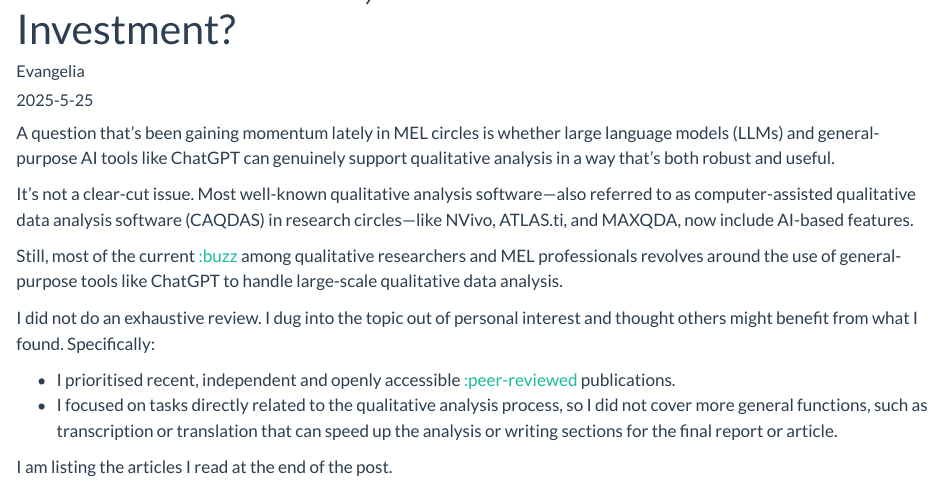
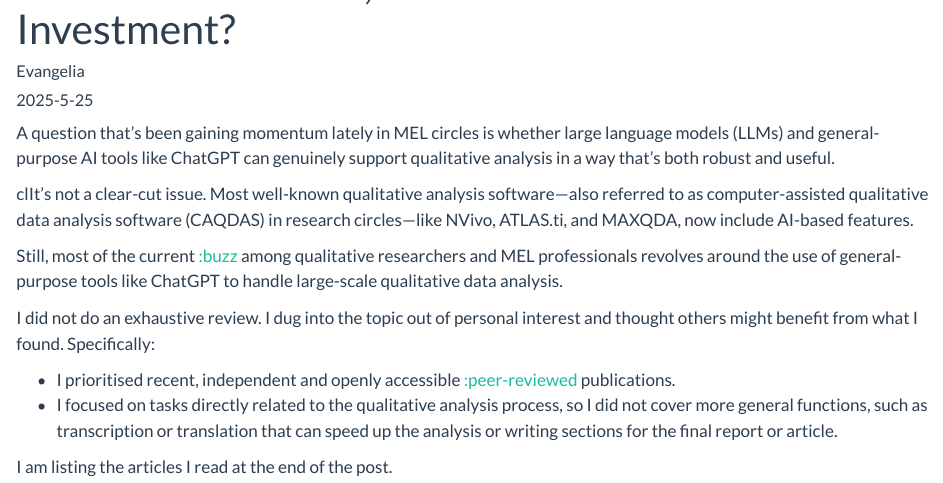
Before and after one commit to evangeliaberdou/evangeliaberdou.github.io, a Quarto document (blog/posts/thirdpost.qmd): the page in a window 1100 px wide, from 100 px down. Rendered offline with R 4.5, knitr and Pandoc in place of Quarto, with nearby package versions.

Commit message:
third post take 2

```diff
--- a/blog/posts/thirdpost.qmd
+++ b/blog/posts/thirdpost.qmd
@@ -22,7 +22,7 @@ categories:
 
 A question that's been gaining momentum lately in MEL circles is whether large language models (LLMs) and general-purpose AI tools like ChatGPT can genuinely support qualitative analysis in a way that’s both robust and useful.
 
-It's not a clear-cut issue.
+clIt's not a clear-cut issue.
 Most well-known qualitative analysis software—also referred to as computer-assisted qualitative data analysis software (CAQDAS) in research circles—like NVivo, ATLAS.ti, and MAXQDA, now include AI-based features.
 
 Still, most of the current [:buzz](#x-buzz) among qualitative researchers and MEL professionals revolves around the use of general-purpose tools like ChatGPT to handle large-scale qualitative data analysis.
```
